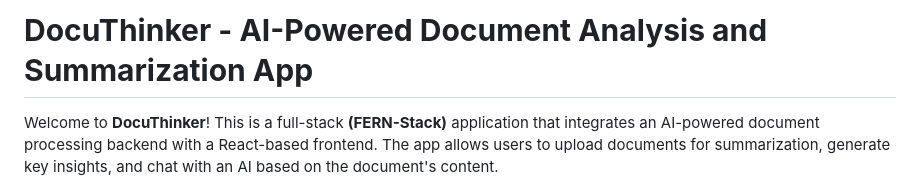
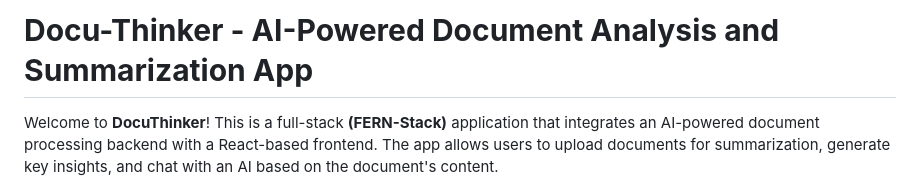
Before and after one commit to MeAkash77/Docu-Thinker-AI-App, a Markdown page: README.md, the part around the change. Rendered like a GitHub page.

```diff
--- a/README.md
+++ b/README.md
@@ -1,4 +1,4 @@
-# **DocuThinker - AI-Powered Document Analysis and Summarization App**
+# **Docu-Thinker - AI-Powered Document Analysis and Summarization App**
 
 Welcome to **DocuThinker**! This is a full-stack **(FERN-Stack)** application that integrates an AI-powered document processing backend with a React-based frontend. The app allows users to upload documents for summarization, generate key insights, and chat with an AI based on the document's content.
 
```
